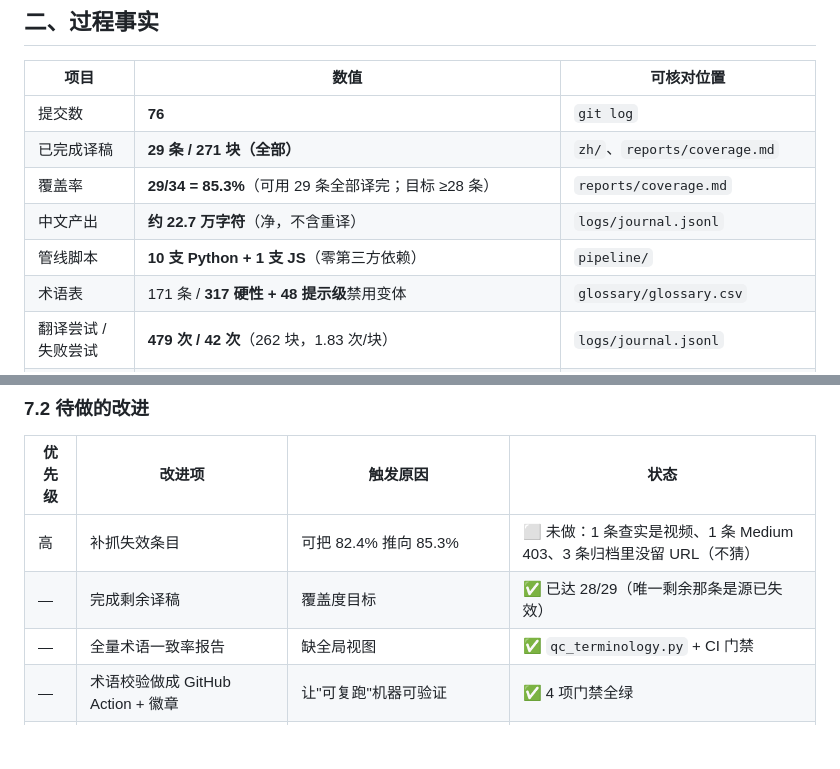
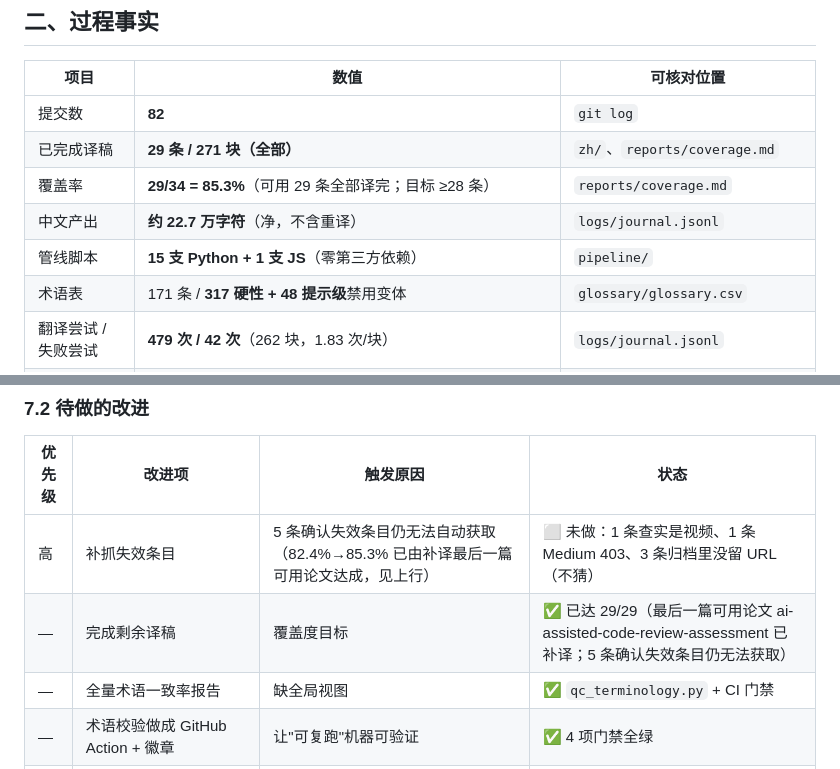
Before and after one commit to Feng11-kyrie/AI-plus-X-C1, a Markdown page: AAR.md, 2 parts joined by grey strips. Rendered like a GitHub page; blank space fills up the shorter version.

```diff
--- a/AAR.md
+++ b/AAR.md
@@ -63,11 +63,11 @@
 
 | 项目 | 数值 | 可核对位置 |
 |---|---|---|
-| 提交数 | **76** | `git log` |
+| 提交数 | **82** | `git log` |
 | 已完成译稿 | **29 条 / 271 块（全部）** | `zh/`、`reports/coverage.md` |
 | 覆盖率 | **29/34 = 85.3%**（可用 29 条全部译完；目标 ≥28 条） | `reports/coverage.md` |
 | 中文产出 | **约 22.7 万字符**（净，不含重译） | `logs/journal.jsonl` |
-| 管线脚本 | **10 支 Python + 1 支 JS**（零第三方依赖） | `pipeline/` |
+| 管线脚本 | **15 支 Python + 1 支 JS**（零第三方依赖） | `pipeline/` |
 | 术语表 | 171 条 / **317 硬性 + 48 提示级**禁用变体 | `glossary/glossary.csv` |
 | 翻译尝试 / 失败尝试 | **479 次 / 42 次**（262 块，1.83 次/块） | `logs/journal.jsonl` |
 | 校验器硬性拦截 | **50 次**（跨全部尝试；最终译稿 0） | 同上 |
@@ -414,8 +414,8 @@ run 35069352079 → failure，但 jobs 列表为空
 
 | 优先级 | 改进项 | 触发原因 | 状态 |
 |---|---|---|---|
-| 高 | 补抓失效条目 | 可把 82.4% 推向 85.3% | ⬜ 未做：1 条查实是视频、1 条 Medium 403、3 条归档里没留 URL（不猜） |
-| — | 完成剩余译稿 | 覆盖度目标 | ✅ 已达 28/29（唯一剩余那条是源已失效） |
+| 高 | 补抓失效条目 | 5 条确认失效条目仍无法自动获取（82.4%→85.3% 已由补译最后一篇可用论文达成，见上行） | ⬜ 未做：1 条查实是视频、1 条 Medium 403、3 条归档里没留 URL（不猜） |
+| — | 完成剩余译稿 | 覆盖度目标 | ✅ 已达 29/29（最后一篇可用论文 ai-assisted-code-review-assessment 已补译；5 条确认失效条目仍无法获取） |
 | — | 全量术语一致率报告 | 缺全局视图 | ✅ `qc_terminology.py` + CI 门禁 |
 | — | 术语校验做成 GitHub Action + 徽章 | 让"可复跑"机器可验证 | ✅ 4 项门禁全绿 |
 | 中 | **清洗管线识别 div 表格** | `sast-vs-dast` 那张表被漏识别 | ⬜ 未做（改动会牵动 29 篇清洗稿，风险高于收益；已登记例外） |
```
Also changed, not shown: README.md (+5 -5 lines), 拿来说明/拿来说明-04-三处丢行与手工发现的机制化.md (+1 -1 lines).
